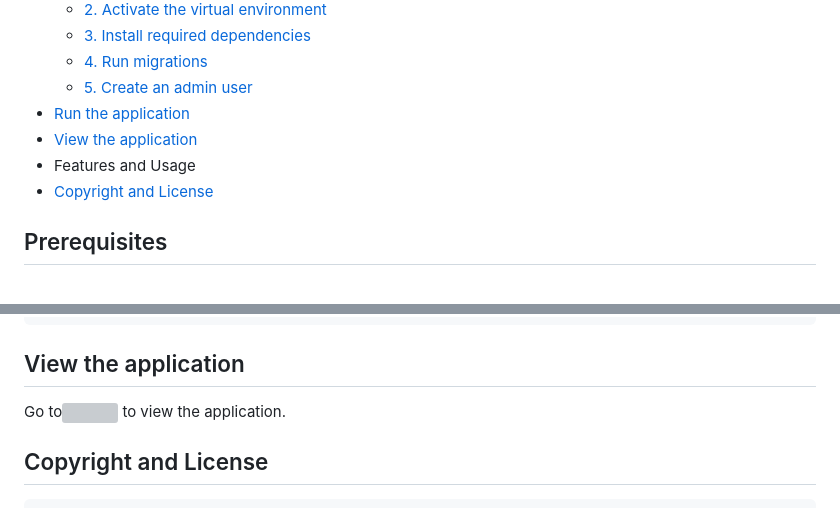
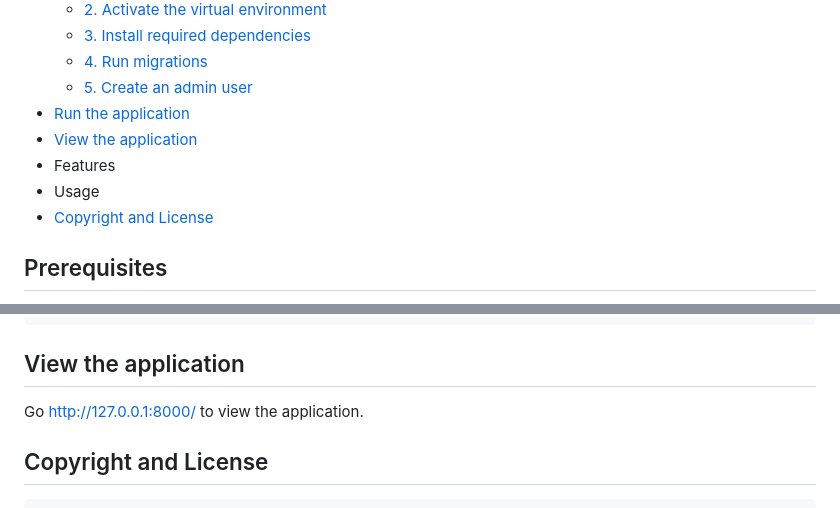
Before and after one commit to srijaayala09/OBE, a Markdown page: README.md, 2 parts joined by grey strips. Rendered like a GitHub page; grey boxes are pictures that could not be loaded.

````diff
--- a/README.md
+++ b/README.md
@@ -26,7 +26,8 @@ We are JU_Trio from the Computer Science and Engineering department at JU, passi
   - [5. Create an admin user](#5-create-an-admin-user)
 - [Run the application](#run-the-application)
 - [View the application](#view-the-application)
-- Features and Usage
+- Features
+- Usage
 - [Copyright and License](#copyright-and-license)
 
 ## Prerequisites
@@ -73,7 +74,7 @@ When prompted, enter a username, email, and password.
   ```
 
 ## View the application
-  Go to![](http://127.0.0.1:8000/) to view the application.
+  Go http://127.0.0.1:8000/ to view the application.
 
 ## Copyright and License
     Copyright © 2023 Iffat-Fiha-Monira. All rights reserved.
````
Also changed, not shown: other parts of README.md (+5 -16 lines).
